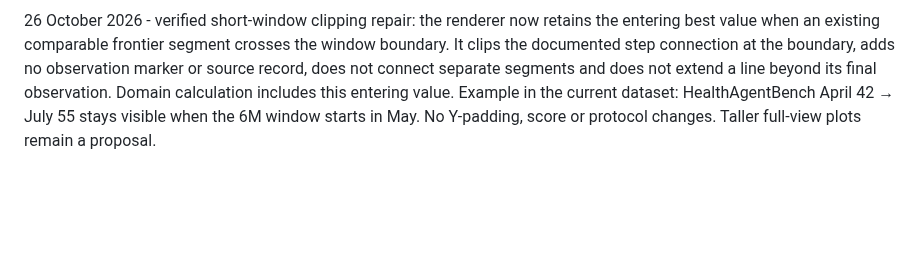
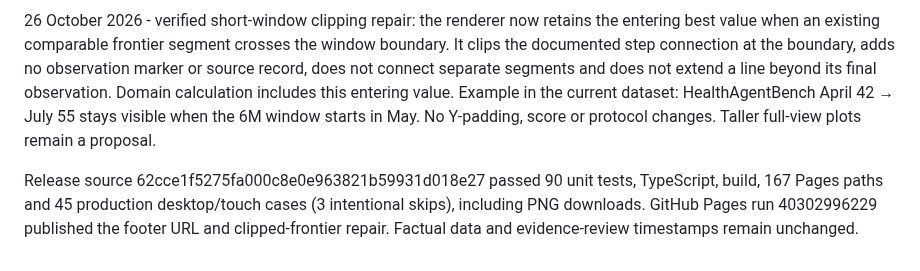
Before and after one commit to gilles-pe/ai-in-medicine-monitor, a Markdown page: docs/implementation-status.md, the part around the change. GitHub-like rendering; blank space fills up the shorter version.

Commit message:
Record successful PNG credit and short-window clipping release

```diff
--- a/docs/implementation-status.md
+++ b/docs/implementation-status.md
@@ -299,3 +299,5 @@ Publication verification: commit 1e6af683e740335b50a03b17d9eb56e3a17fb97d passed
 Synced external main changes through 87593fc before editing. Appended | ai.gillespenning.com to the existing small PNG brand footer, retaining the in-plot credits. Inspected current six-month data and explained why lower padding would flatten slopes and sparse observations cannot justify a rising curve. Initially recorded taller full-view plotting and a sparse-data hint as proposals. Subsequent inspection identified and repaired the window-boundary clipping issue below; no factual data changed. Checks/publication pending.
 
 26 October 2026 - verified short-window clipping repair: the renderer now retains the entering best value when an existing comparable frontier segment crosses the window boundary. It clips the documented step connection at the boundary, adds no observation marker or source record, does not connect separate segments and does not extend a line beyond its final observation. Domain calculation includes this entering value. Example in the current dataset: HealthAgentBench April 42 → July 55 stays visible when the 6M window starts in May. No Y-padding, score or protocol changes. Taller full-view plots remain a proposal.
+
+Release source 62cce1f5275fa000c8e0e963821b59931d018e27 passed 90 unit tests, TypeScript, build, 167 Pages paths and 45 production desktop/touch cases (3 intentional skips), including PNG downloads. GitHub Pages run 40302996229 published the footer URL and clipped-frontier repair. Factual data and evidence-review timestamps remain unchanged.
```
Also changed, not shown: TODO.md (+1 -1 lines), docs/decisions.md (+1 -1 lines).
